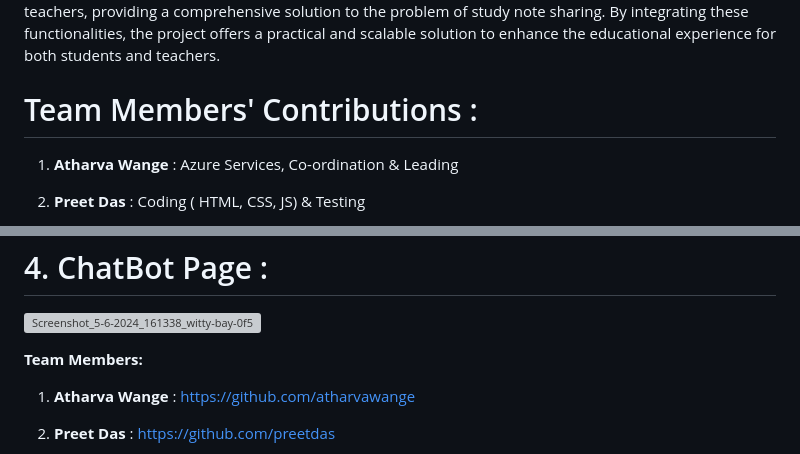
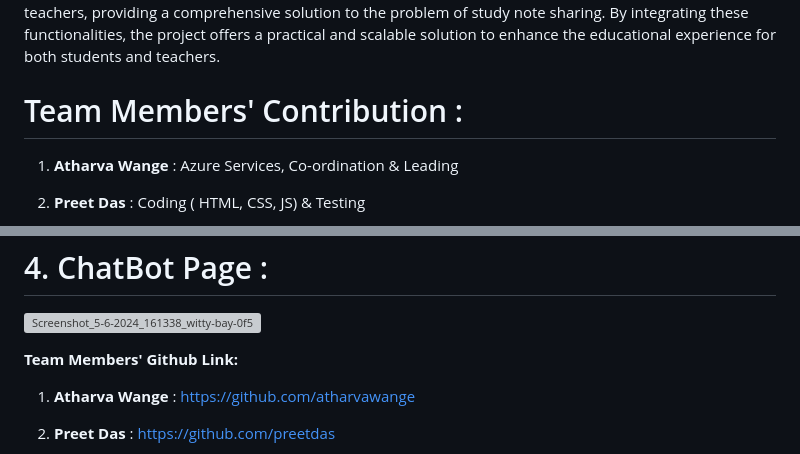
Before and after one commit to atharvawange/Note, a Markdown page: README.md, 2 parts joined by grey strips. GitHub-like rendering; grey boxes are pictures that could not be loaded.

```diff
--- a/README.md
+++ b/README.md
@@ -62,7 +62,7 @@ This project addresses a clear need for an organized and efficient method of sha
   The purpose of this project is to simplify the distribution and access of study notes. The basic functionalities of the platform—posting notes, sharing PDFs, and searching topics via a chatbot—are all directly mapped to the problem statement. These features ensure that the platform meets the needs of both students and teachers, providing a comprehensive solution to the problem of study note sharing.
 By integrating these functionalities, the project offers a practical and scalable solution to enhance the educational experience for both students and teachers.
 
-# Team Members' Contributions :
+# Team Members' Contribution :
 
 1. **Atharva Wange** : Azure Services, Co-ordination & Leading
 
@@ -123,7 +123,7 @@ By integrating these functionalities, the project offers a practical and scalabl
 
 
 
-**Team Members:**
+**Team Members' Github Link:**
 
 1. **Atharva Wange** : https://github.com/atharvawange
 
```
